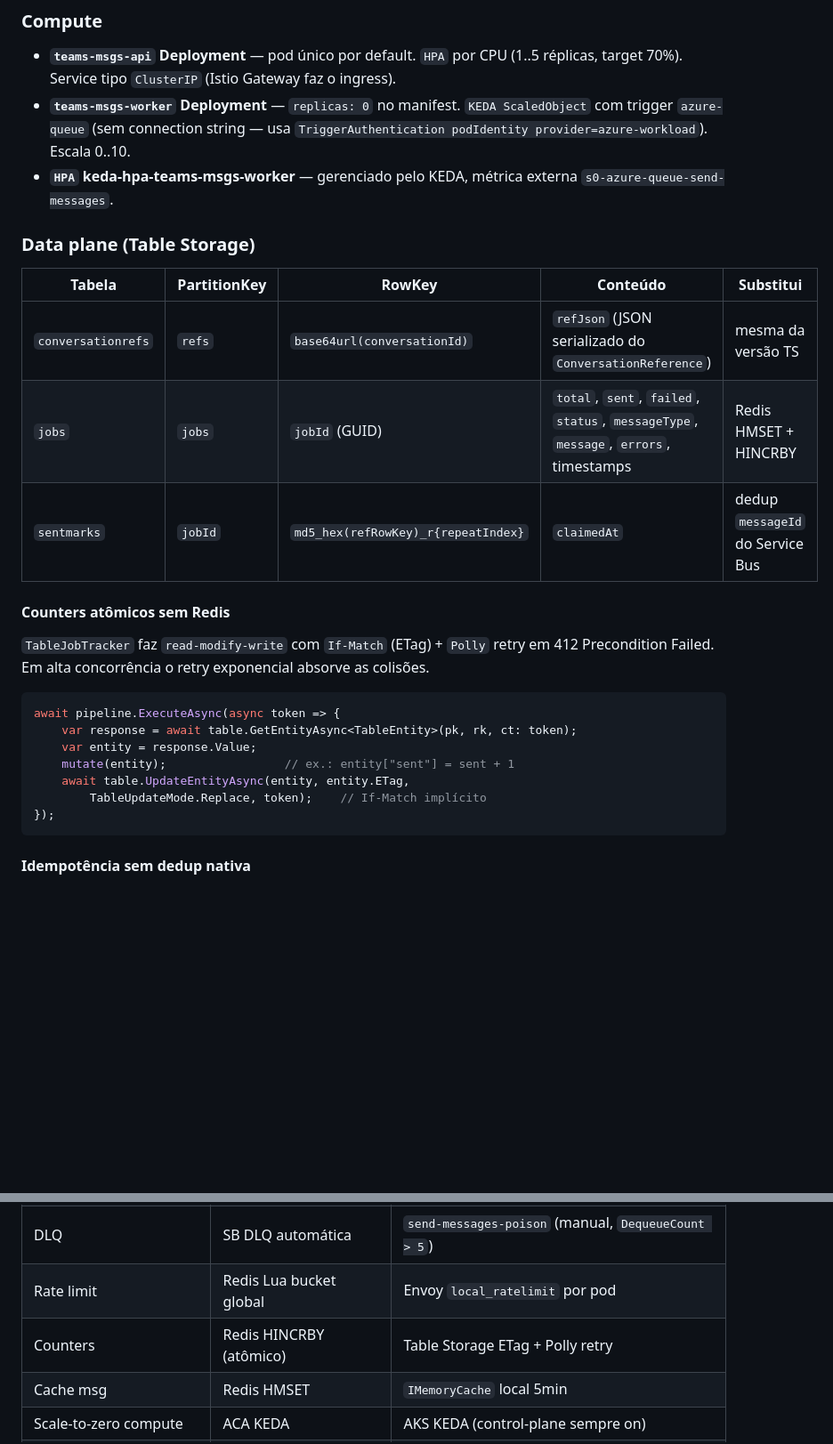
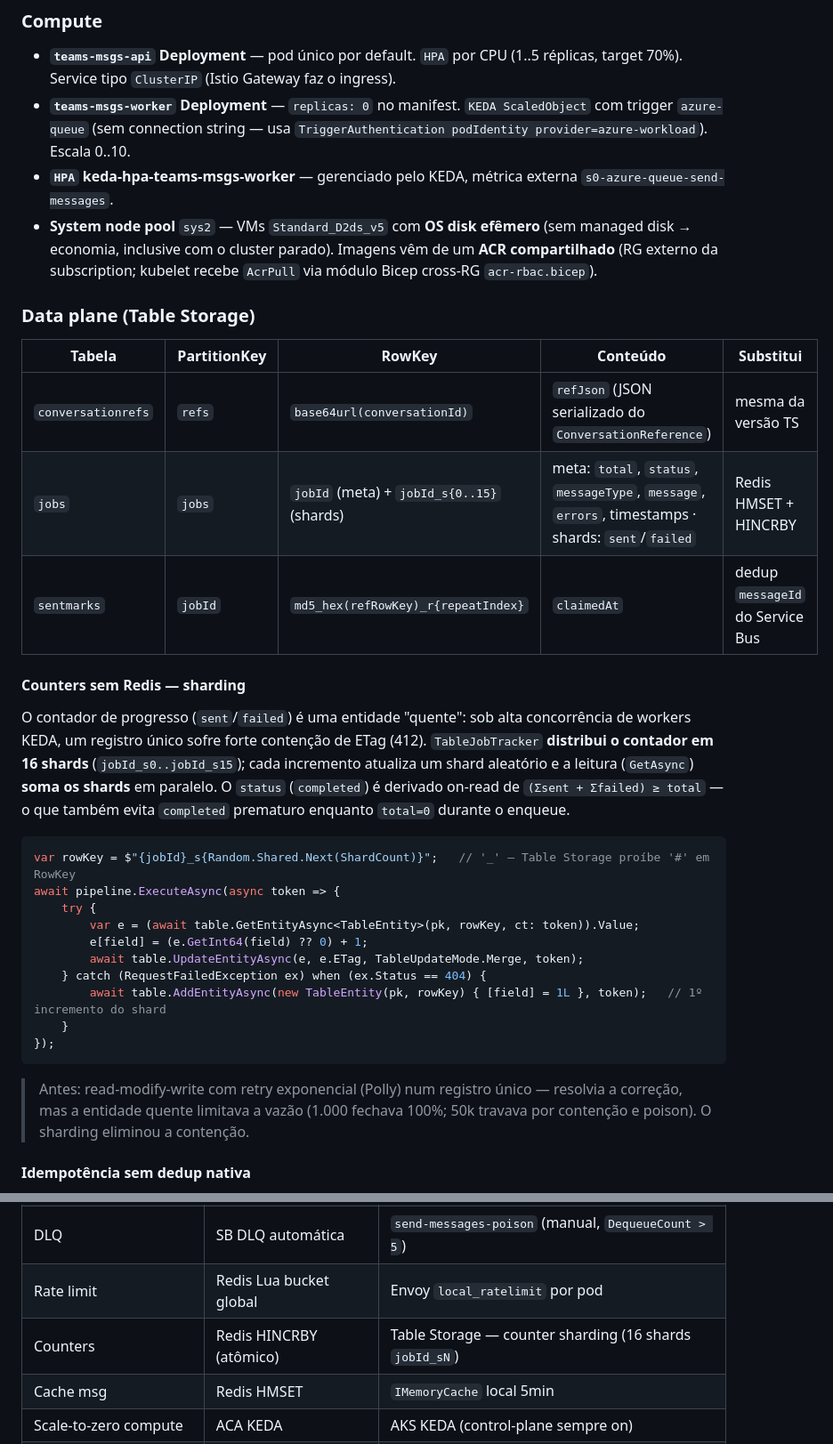
Before and after one commit to EdneiMonteiro/teams_msgs_dotnet, a Markdown page: docs/architecture.md, 2 parts joined by grey strips. Shown at 89% size. Drawn GitHub-style; blank space fills up the shorter version.

````diff
--- a/docs/architecture.md
+++ b/docs/architecture.md
@@ -65,28 +65,34 @@ graph LR
 - **`teams-msgs-api` Deployment** — pod único por default. `HPA` por CPU (1..5 réplicas, target 70%). Service tipo `ClusterIP` (Istio Gateway faz o ingress).
 - **`teams-msgs-worker` Deployment** — `replicas: 0` no manifest. `KEDA ScaledObject` com trigger `azure-queue` (sem connection string — usa `TriggerAuthentication podIdentity provider=azure-workload`). Escala 0..10.
 - **`HPA` keda-hpa-teams-msgs-worker** — gerenciado pelo KEDA, métrica externa `s0-azure-queue-send-messages`.
+- **System node pool** `sys2` — VMs `Standard_D2ds_v5` com **OS disk efêmero** (sem managed disk → economia, inclusive com o cluster parado). Imagens vêm de um **ACR compartilhado** (RG externo da subscription; kubelet recebe `AcrPull` via módulo Bicep cross-RG `acr-rbac.bicep`).
 
 ### Data plane (Table Storage)
 
 | Tabela | PartitionKey | RowKey | Conteúdo | Substitui |
 |---|---|---|---|---|
 | `conversationrefs` | `refs` | `base64url(conversationId)` | `refJson` (JSON serializado do `ConversationReference`) | mesma da versão TS |
-| `jobs` | `jobs` | `jobId` (GUID) | `total`, `sent`, `failed`, `status`, `messageType`, `message`, `errors`, timestamps | Redis HMSET + HINCRBY |
+| `jobs` | `jobs` | `jobId` (meta) + `jobId_s{0..15}` (shards) | meta: `total`, `status`, `messageType`, `message`, `errors`, timestamps · shards: `sent`/`failed` | Redis HMSET + HINCRBY |
 | `sentmarks` | `jobId` | `md5_hex(refRowKey)_r{repeatIndex}` | `claimedAt` | dedup `messageId` do Service Bus |
 
-#### Counters atômicos sem Redis
+#### Counters sem Redis — sharding
 
-`TableJobTracker` faz `read-modify-write` com `If-Match` (ETag) + `Polly` retry em 412 Precondition Failed. Em alta concorrência o retry exponencial absorve as colisões.
+O contador de progresso (`sent`/`failed`) é uma entidade "quente": sob alta concorrência de workers KEDA, um registro único sofre forte contenção de ETag (412). `TableJobTracker` **distribui o contador em 16 shards** (`jobId_s0..jobId_s15`); cada incremento atualiza um shard aleatório e a leitura (`GetAsync`) **soma os shards** em paralelo. O `status` (`completed`) é derivado on-read de `(Σsent + Σfailed) ≥ total` — o que também evita `completed` prematuro enquanto `total=0` durante o enqueue.
 
 ```csharp
+var rowKey = $"{jobId}_s{Random.Shared.Next(ShardCount)}";   // '_' — Table Storage proíbe '#' em RowKey
 await pipeline.ExecuteAsync(async token => {
-    var response = await table.GetEntityAsync<TableEntity>(pk, rk, ct: token);
-    var entity = response.Value;
-    mutate(entity);                 // ex.: entity["sent"] = sent + 1
-    await table.UpdateEntityAsync(entity, entity.ETag,
-        TableUpdateMode.Replace, token);    // If-Match implícito
+    try {
+        var e = (await table.GetEntityAsync<TableEntity>(pk, rowKey, ct: token)).Value;
+        e[field] = (e.GetInt64(field) ?? 0) + 1;
+        await table.UpdateEntityAsync(e, e.ETag, TableUpdateMode.Merge, token);
+    } catch (RequestFailedException ex) when (ex.Status == 404) {
+        await table.AddEntityAsync(new TableEntity(pk, rowKey) { [field] = 1L }, token);   // 1º incremento do shard
+    }
 });
 ```
+
+> Antes: read-modify-write com retry exponencial (Polly) num registro único — resolvia a correção, mas a entidade quente limitava a vazão (1.000 fechava 100%; 50k travava por contenção e poison). O sharding eliminou a contenção.
 
 #### Idempotência sem dedup nativa
 
@@ -153,7 +159,7 @@ configPatches:
 | Dedup | `messageId` nativo SB | `sentmarks` insert-or-conflict |
 | DLQ | SB DLQ automática | `send-messages-poison` (manual, `DequeueCount > 5`) |
 | Rate limit | Redis Lua bucket global | Envoy `local_ratelimit` por pod |
-| Counters | Redis HINCRBY (atômico) | Table Storage ETag + Polly retry |
+| Counters | Redis HINCRBY (atômico) | Table Storage — counter sharding (16 shards `jobId_sN`) |
 | Cache msg | Redis HMSET | `IMemoryCache` local 5min |
 | Scale-to-zero compute | ACA KEDA | AKS KEDA (control-plane sempre on) |
 | Ingress | ACA built-in | Istio Gateway + cert-manager Let's Encrypt |
````
Also changed, not shown: other parts of docs/architecture.md (+1 -1 lines), README.md (+24 -32 lines).
